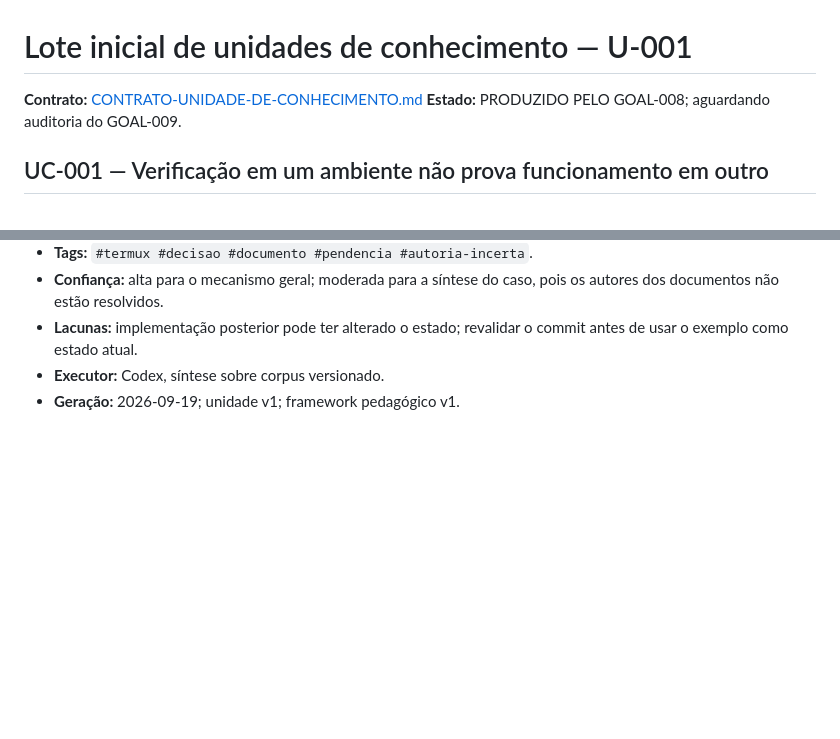
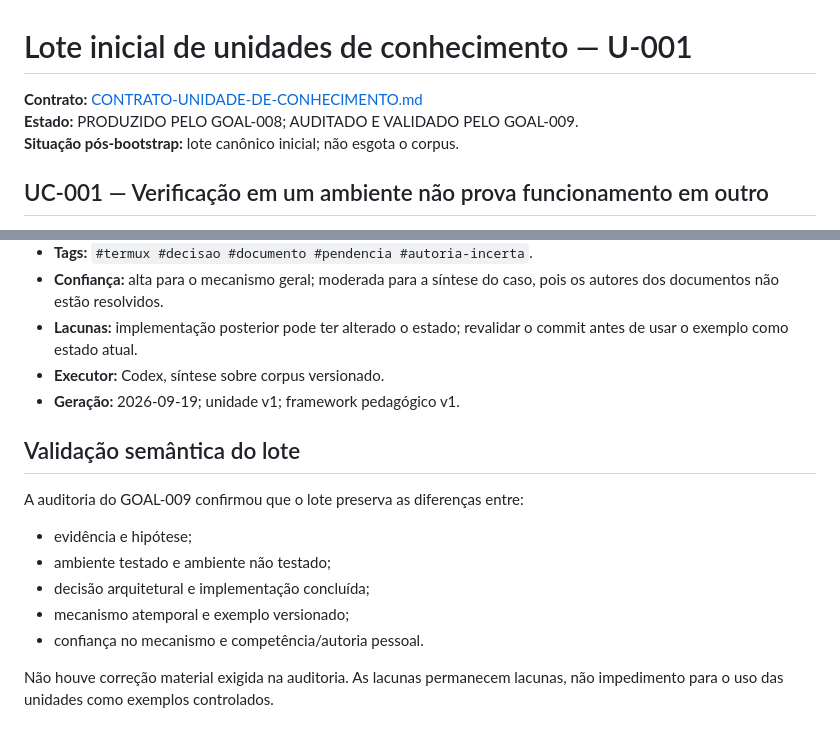
Before and after one commit to duducel204/EurekAI, a Markdown page: conhecimento/UNIDADES-001.md, 2 parts joined by grey strips. GitHub-like rendering; blank space fills up the shorter version.

Commit message:
docs: atualizar status do lote U-001

```diff
--- a/conhecimento/UNIDADES-001.md
+++ b/conhecimento/UNIDADES-001.md
@@ -1,7 +1,8 @@
 # Lote inicial de unidades de conhecimento — U-001
 
 **Contrato:** [CONTRATO-UNIDADE-DE-CONHECIMENTO.md](CONTRATO-UNIDADE-DE-CONHECIMENTO.md)
-**Estado:** PRODUZIDO PELO GOAL-008; aguardando auditoria do GOAL-009.
+**Estado:** PRODUZIDO PELO GOAL-008; AUDITADO E VALIDADO PELO GOAL-009.
+**Situação pós-bootstrap:** lote canônico inicial; não esgota o corpus.
 
 ## UC-001 — Verificação em um ambiente não prova funcionamento em outro
 
@@ -40,3 +41,15 @@
 - **Lacunas:** implementação posterior pode ter alterado o estado; revalidar o commit antes de usar o exemplo como estado atual.
 - **Executor:** Codex, síntese sobre corpus versionado.
 - **Geração:** 2026-09-19; unidade v1; framework pedagógico v1.
+
+## Validação semântica do lote
+
+A auditoria do GOAL-009 confirmou que o lote preserva as diferenças entre:
+
+- evidência e hipótese;
+- ambiente testado e ambiente não testado;
+- decisão arquitetural e implementação concluída;
+- mecanismo atemporal e exemplo versionado;
+- confiança no mecanismo e competência/autoria pessoal.
+
+Não houve correção material exigida na auditoria. As lacunas permanecem lacunas, não impedimento para o uso das unidades como exemplos controlados.
```
